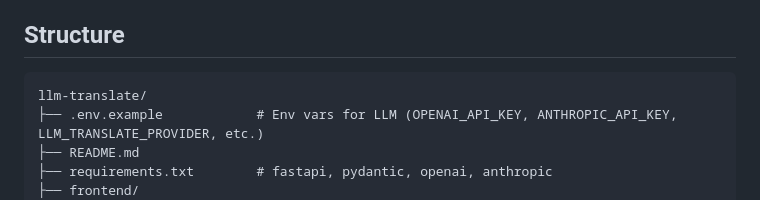
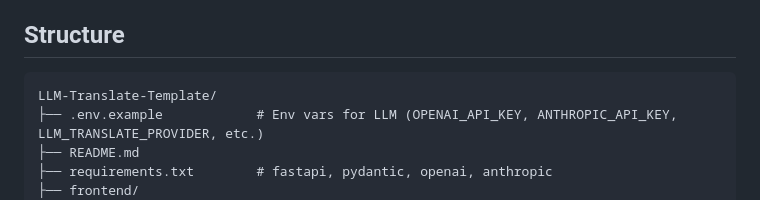
Before and after one commit to mykhailo-portfolio/LLM-Translate-Template, a Markdown page: README.md, the part around the change. Drawn GitHub-style.

Commit message:
Naming update

````diff
--- a/README.md
+++ b/README.md
@@ -5,7 +5,7 @@ Full-chain template: one source field → JS → API → LLM → translations. E
 ## Structure
 
 ```
-llm-translate/
+LLM-Translate-Template/
 ├── .env.example            # Env vars for LLM (OPENAI_API_KEY, ANTHROPIC_API_KEY, LLM_TRANSLATE_PROVIDER, etc.)
 ├── README.md
 ├── requirements.txt        # fastapi, pydantic, openai, anthropic
````
